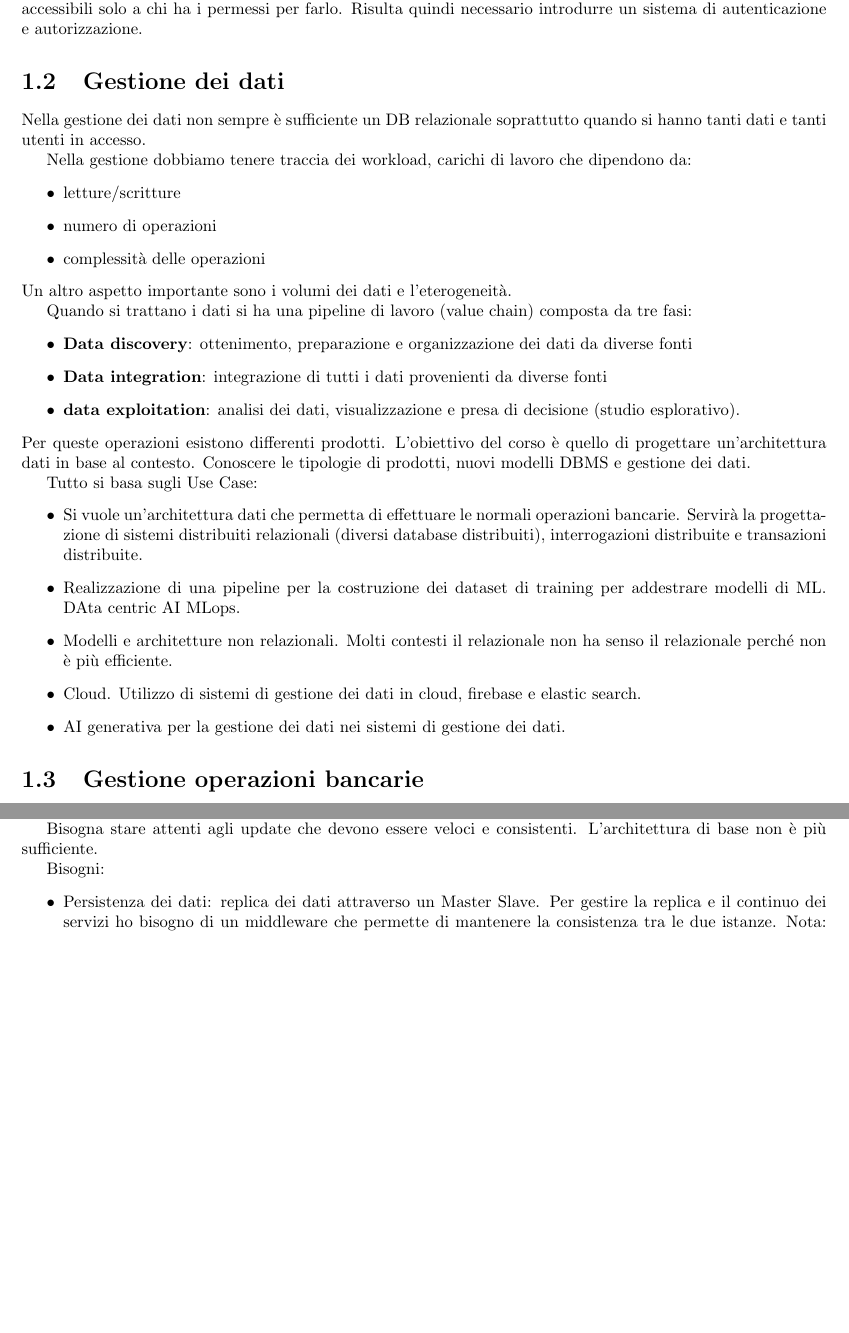
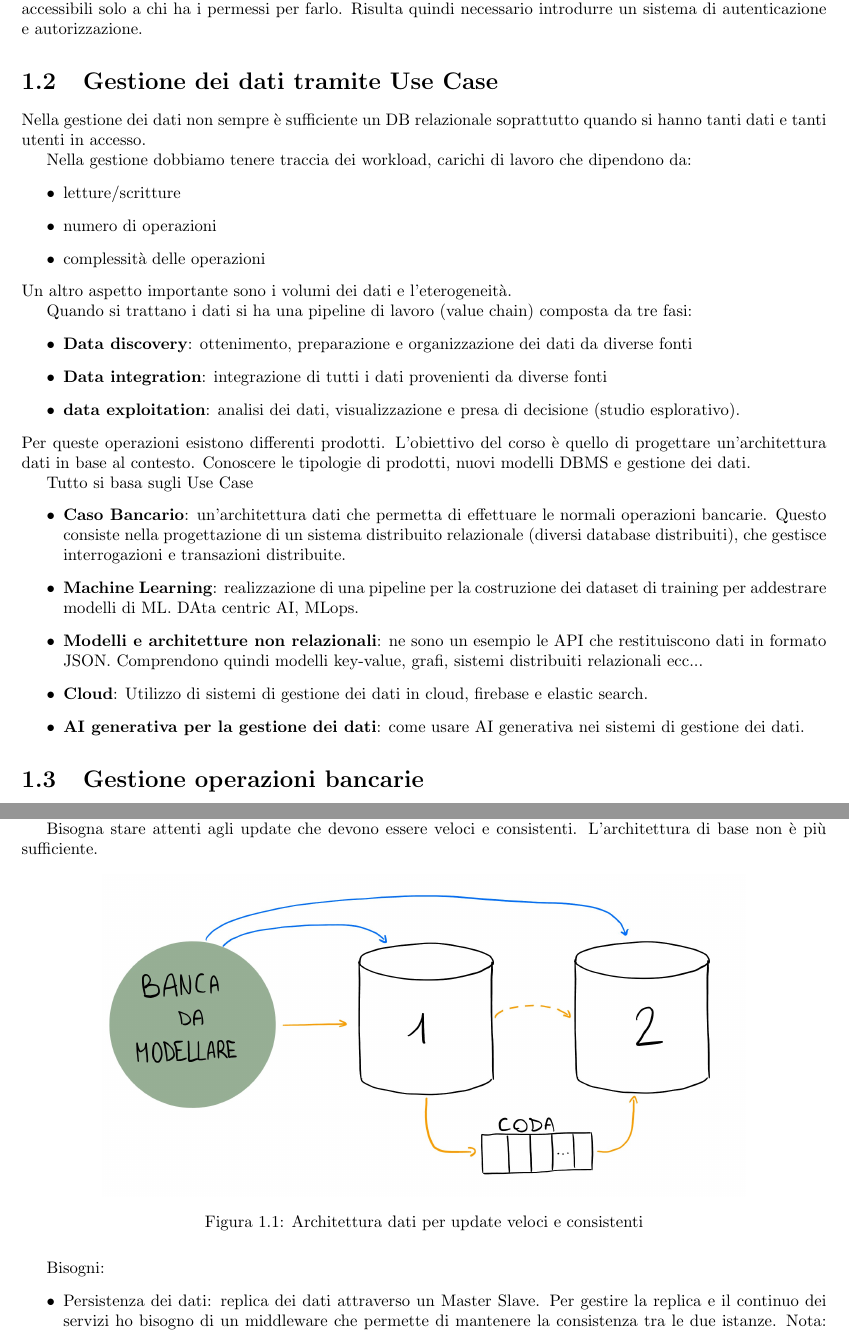
Before and after one commit to TommasoFerrario18/Appunti, a LaTeX book (1_anno/AD/main.tex, which reads 1_anno/AD/chapters/introduzione.tex): two parts of pages 4 and 5 of 9, joined at a grey line, cut so that both start at the same text, the shorter picture padded with empty space. Compiled offline with pdfLaTeX.

Commit message:
+immagini intro

```diff
--- a/1_anno/AD/chapters/introduzione.tex
+++ b/1_anno/AD/chapters/introduzione.tex
@@ -69,7 +69,7 @@ necessità di garantire che i dati siano accessibili solo a chi ha i permessi
 per farlo. Risulta quindi necessario introdurre un sistema di autenticazione
 e autorizzazione.
 
-\section{Gestione dei dati}
+\section{Gestione dei dati tramite Use Case}
 Nella gestione dei dati non sempre è sufficiente un DB relazionale soprattutto
 quando si hanno tanti dati e tanti utenti in accesso.
 
@@ -91,23 +91,26 @@ tre fasi:
     \item \textbf{data exploitation}: analisi dei dati, visualizzazione e presa
           di decisione (studio esplorativo).
 \end{itemize}
-Per queste operazioni esistono
-differenti prodotti.
+Per queste operazioni esistono differenti prodotti.
 % ! Immagine catena
 L'obiettivo del corso è quello di progettare un'architettura dati in base al contesto.
 Conoscere le tipologie di prodotti, nuovi modelli DBMS e gestione dei dati.
 
-Tutto si basa sugli Use Case:
+Tutto si basa sugli Use Case
 \begin{itemize}
-    \item Si vuole un'architettura dati che permetta di effettuare le normali operazioni
-          bancarie. Servirà la progettazione di sistemi distribuiti relazionali (diversi database distribuiti),
-          interrogazioni distribuite e transazioni distribuite.
-    \item Realizzazione di una pipeline per la costruzione dei dataset di training
-          per addestrare modelli di ML. DAta centric AI MLops.
-    \item Modelli e architetture non relazionali.  Molti contesti il relazionale
-          non ha senso il relazionale perché non è più efficiente.
-    \item Cloud. Utilizzo di sistemi di gestione dei dati in cloud, firebase e elastic search.
-    \item AI generativa per la gestione dei dati nei sistemi di gestione dei dati.
+    \item \textbf{Caso Bancario}: un'architettura dati che permetta di effettuare
+          le normali operazioni bancarie. Questo consiste nella progettazione di
+          un sistema distribuito relazionale (diversi database distribuiti), che
+          gestisce interrogazioni e transazioni distribuite.
+    \item \textbf{Machine Learning}: realizzazione di una pipeline per la
+          costruzione dei dataset di training per addestrare modelli di ML.
+          DAta centric AI, MLops.
+    \item \textbf{Modelli e architetture non relazionali}: ne sono un esempio le API
+          che restituiscono dati in formato JSON. Comprendono quindi modelli key-value,
+          grafi, sistemi distribuiti relazionali ecc...
+    \item \textbf{Cloud}: Utilizzo di sistemi di gestione dei dati in cloud, firebase e elastic search.
+    \item \textbf{AI generativa per la gestione dei dati}: come usare AI generativa nei
+          sistemi di gestione dei dati.
 \end{itemize}
 
 % Sistemo appena carica le slide
@@ -136,6 +139,12 @@ Si ha eterogeneità dei sistemi.
 Bisogna stare attenti agli update che devono essere veloci e consistenti. L'architettura
 di base non è più sufficiente.
 
+\begin{figure}[ht]
+      \centering
+      \includegraphics[width=0.8\textwidth]{./img/modellazione_banca.jpg}
+      \caption{Architettura dati per update veloci e consistenti}
+\end{figure}
+
 Bisogni:
 \begin{itemize}
     \item Persistenza dei dati: replica dei dati attraverso un Master Slave. Per
--- a/1_anno/AD/main.tex
+++ b/1_anno/AD/main.tex
@@ -37,7 +37,8 @@
 
 \title{Architetture Dati}
 \author{Tommaso Ferrario (\href{https://github.com/TommasoFerrario18}{@TommasoFerrario18}) \\\\
-Telemaco Terzi (\href{https://github.com/Tezze2001}{@Tezze2001})}
+Telemaco Terzi (\href{https://github.com/Tezze2001}{@Tezze2001}) \\\\
+Simone Vendramini (\href{https://github.com/Svendra4MySelf}{@Svendra4MySelf})}
 \date{Marzo 2024}
 
 \pgfplotsset{compat=1.13}
```
Also changed, not shown: 1_anno/AD/img/modellazione_banca.jpg (added).
